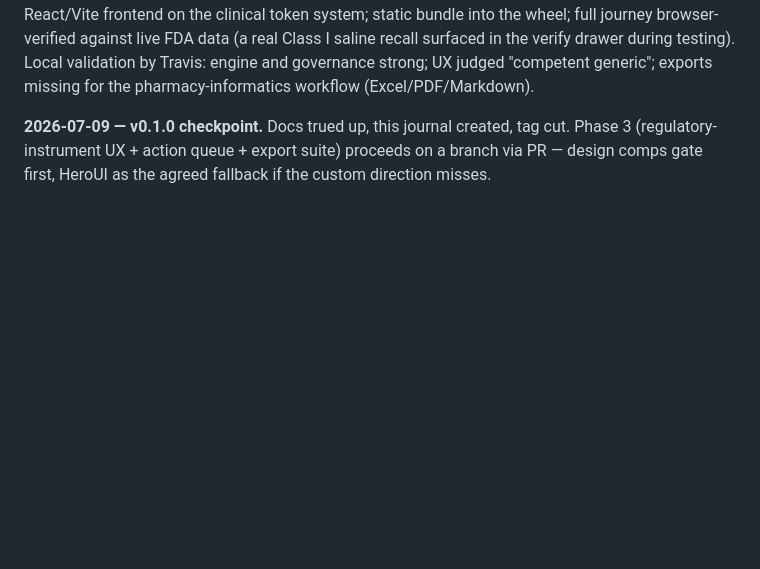
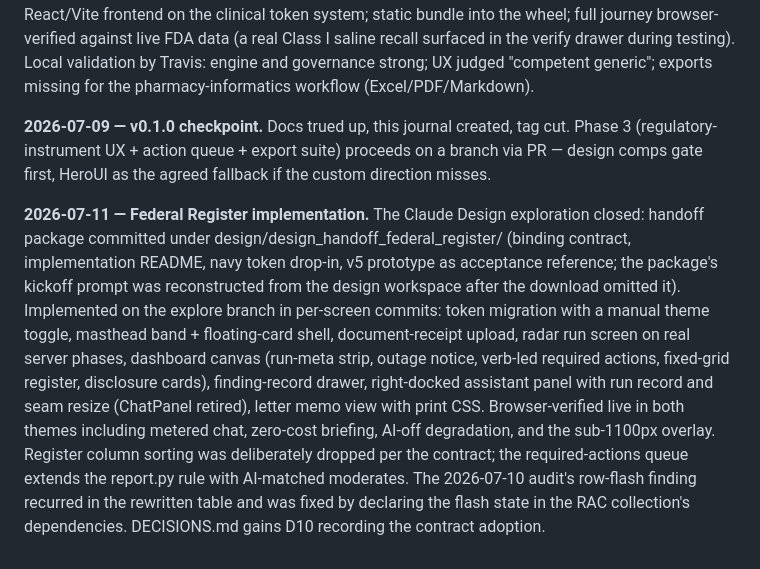
Before and after one commit to Travis-Clement-Dev/RxSweep, a Markdown page: docs/JOURNAL.md, the part around the change. GitHub-like rendering; blank space fills up the shorter version.

```diff
--- a/docs/JOURNAL.md
+++ b/docs/JOURNAL.md
@@ -93,3 +93,19 @@ drawer during testing). Local validation by Travis: engine and governance strong
 **2026-07-09 — v0.1.0 checkpoint.** Docs trued up, this journal created, tag cut. Phase 3
 (regulatory-instrument UX + action queue + export suite) proceeds on a branch via PR — design
 comps gate first, HeroUI as the agreed fallback if the custom direction misses.
+
+**2026-07-11 — Federal Register implementation.** The Claude Design exploration closed:
+handoff package committed under design/design_handoff_federal_register/ (binding contract,
+implementation README, navy token drop-in, v5 prototype as acceptance reference; the
+package's kickoff prompt was reconstructed from the design workspace after the download
+omitted it). Implemented on the explore branch in per-screen commits: token migration with
+a manual theme toggle, masthead band + floating-card shell, document-receipt upload,
+radar run screen on real server phases, dashboard canvas (run-meta strip, outage notice,
+verb-led required actions, fixed-grid register, disclosure cards), finding-record drawer,
+right-docked assistant panel with run record and seam resize (ChatPanel retired), letter
+memo view with print CSS. Browser-verified live in both themes including metered chat,
+zero-cost briefing, AI-off degradation, and the sub-1100px overlay. Register column
+sorting was deliberately dropped per the contract; the required-actions queue extends the
+report.py rule with AI-matched moderates. The 2026-07-10 audit's row-flash finding recurred
+in the rewritten table and was fixed by declaring the flash state in the RAC collection's
+dependencies. DECISIONS.md gains D10 recording the contract adoption.
```
Also changed, not shown: docs/DECISIONS.md (+21 -0 lines).
